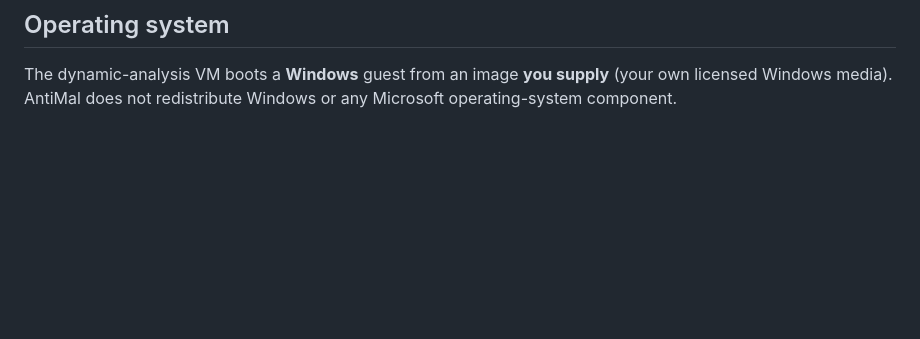
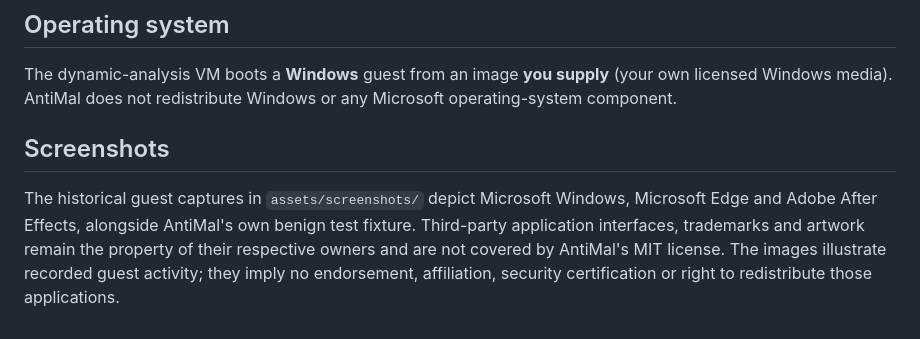
Before and after one commit to tbhtho/Anti-Mal, a Markdown page: THIRD-PARTY-NOTICES.md, the part around the change. Drawn GitHub-style; blank space fills up the shorter version.

```diff
--- a/THIRD-PARTY-NOTICES.md
+++ b/THIRD-PARTY-NOTICES.md
@@ -51,3 +51,12 @@ license texts here.
 The dynamic-analysis VM boots a **Windows** guest from an image **you supply**
 (your own licensed Windows media). AntiMal does not redistribute Windows or any
 Microsoft operating-system component.
+
+## Screenshots
+
+The historical guest captures in `assets/screenshots/` depict Microsoft Windows,
+Microsoft Edge and Adobe After Effects, alongside AntiMal's own benign test
+fixture. Third-party application interfaces, trademarks and artwork remain the
+property of their respective owners and are not covered by AntiMal's MIT license.
+The images illustrate recorded guest activity; they imply no endorsement,
+affiliation, security certification or right to redistribute those applications.
```
Also changed, not shown: README.md (+18 -3 lines), assets/screenshots/after-effects-synthetic-composition-2026-09.png (added), 1 other file.
